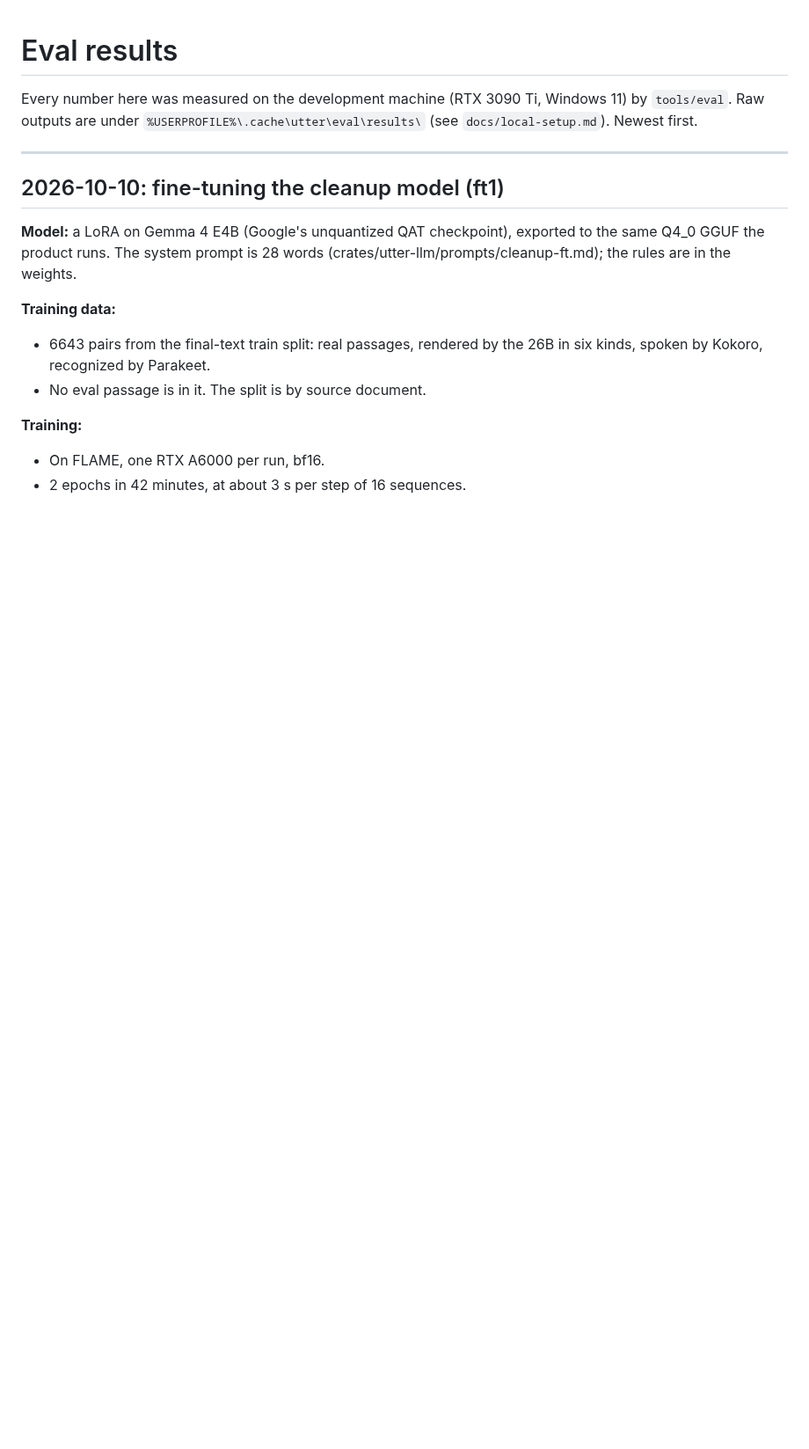
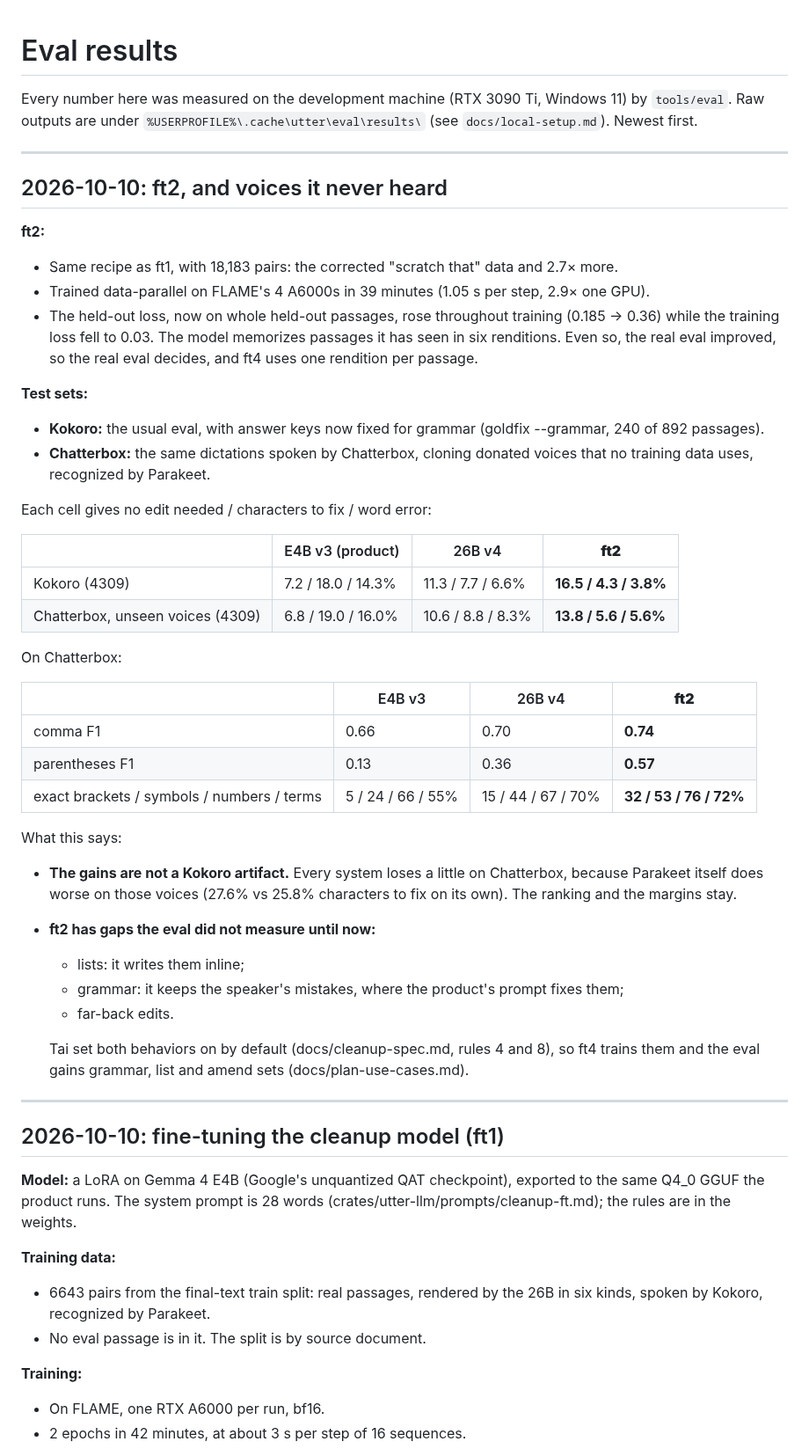
Before and after one commit to ductai199x/utter, a Markdown page: docs/eval-results.md, the part around the change. Shown at 88% size. Drawn GitHub-style; blank space fills up the shorter version.

Commit message:
eval-results: ft2, and its gains hold on unseen Chatterbox voices
Co-Authored-By: Claude Opus 5.5 <noreply@anthropic.com>

```diff
--- a/docs/eval-results.md
+++ b/docs/eval-results.md
@@ -3,6 +3,51 @@
 Every number here was measured on the development machine (RTX 3090 Ti, Windows 11) by
 `tools/eval`. Raw outputs are under `%USERPROFILE%\.cache\utter\eval\results\` (see
 `docs/local-setup.md`). Newest first.
+
+---
+
+## 2026-10-10: ft2, and voices it never heard
+
+**ft2:**
+- Same recipe as ft1, with 18,183 pairs: the corrected "scratch that" data and 2.7× more.
+- Trained data-parallel on FLAME's 4 A6000s in 39 minutes (1.05 s per step, 2.9× one GPU).
+- The held-out loss, now on whole held-out passages, rose throughout training (0.185 → 0.36)
+  while the training loss fell to 0.03. The model memorizes passages it has seen in six
+  renditions. Even so, the real eval improved, so the real eval decides, and ft4 uses one
+  rendition per passage.
+
+**Test sets:**
+- **Kokoro:** the usual eval, with answer keys now fixed for grammar (goldfix --grammar, 240 of
+  892 passages).
+- **Chatterbox:** the same dictations spoken by Chatterbox, cloning donated voices that no
+  training data uses, recognized by Parakeet.
+
+Each cell gives no edit needed / characters to fix / word error:
+
+| | E4B v3 (product) | 26B v4 | **ft2** |
+|---|---|---|---|
+| Kokoro (4309) | 7.2 / 18.0 / 14.3% | 11.3 / 7.7 / 6.6% | **16.5 / 4.3 / 3.8%** |
+| Chatterbox, unseen voices (4309) | 6.8 / 19.0 / 16.0% | 10.6 / 8.8 / 8.3% | **13.8 / 5.6 / 5.6%** |
+
+On Chatterbox:
+
+| | E4B v3 | 26B v4 | **ft2** |
+|---|---|---|---|
+| comma F1 | 0.66 | 0.70 | **0.74** |
+| parentheses F1 | 0.13 | 0.36 | **0.57** |
+| exact brackets / symbols / numbers / terms | 5 / 24 / 66 / 55% | 15 / 44 / 67 / 70% | **32 / 53 / 76 / 72%** |
+
+What this says:
+- **The gains are not a Kokoro artifact.** Every system loses a little on Chatterbox, because
+  Parakeet itself does worse on those voices (27.6% vs 25.8% characters to fix on its own). The
+  ranking and the margins stay.
+- **ft2 has gaps the eval did not measure until now:**
+  - lists: it writes them inline;
+  - grammar: it keeps the speaker's mistakes, where the product's prompt fixes them;
+  - far-back edits.
+
+  Tai set both behaviors on by default (docs/cleanup-spec.md, rules 4 and 8), so ft4 trains them
+  and the eval gains grammar, list and amend sets (docs/plan-use-cases.md).
 
 ---
 
```
